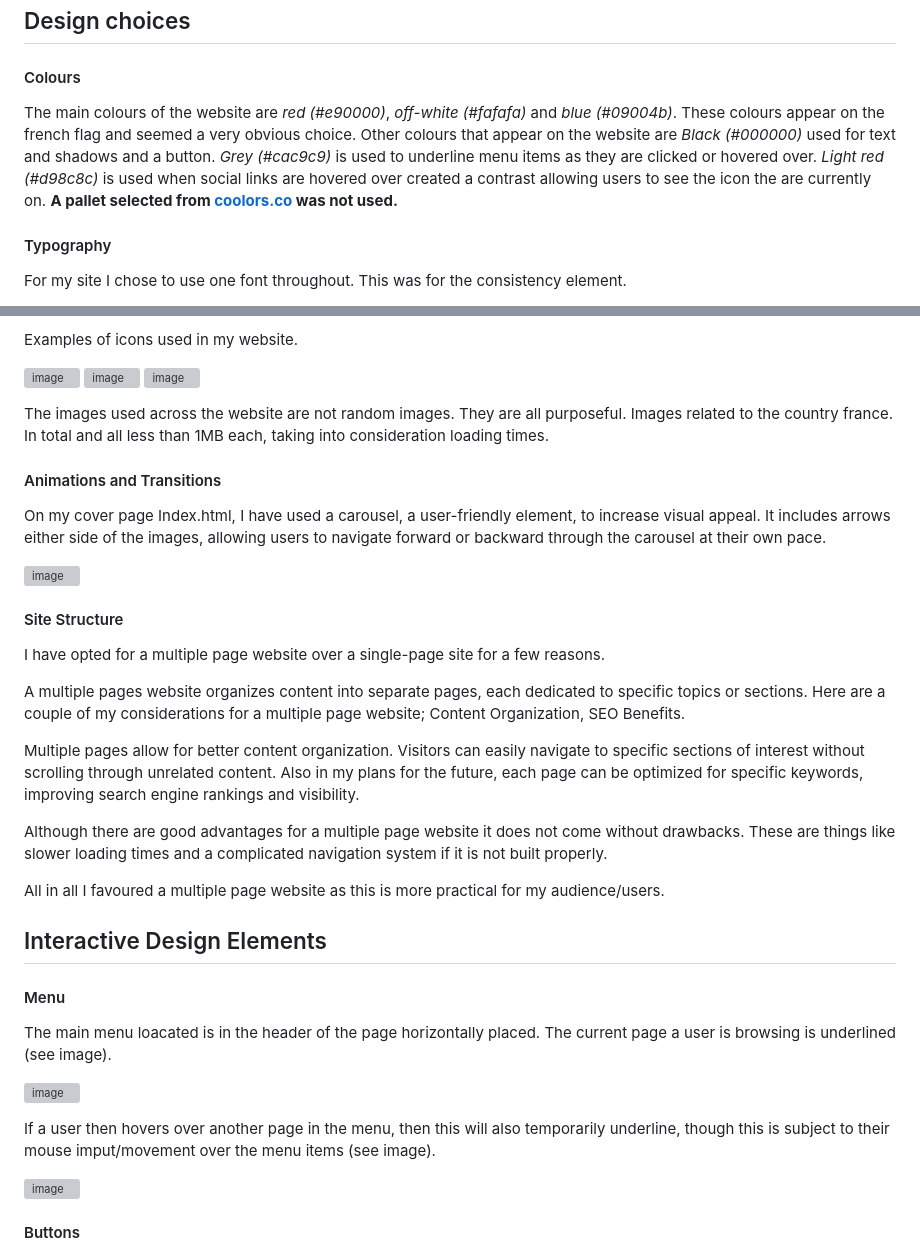
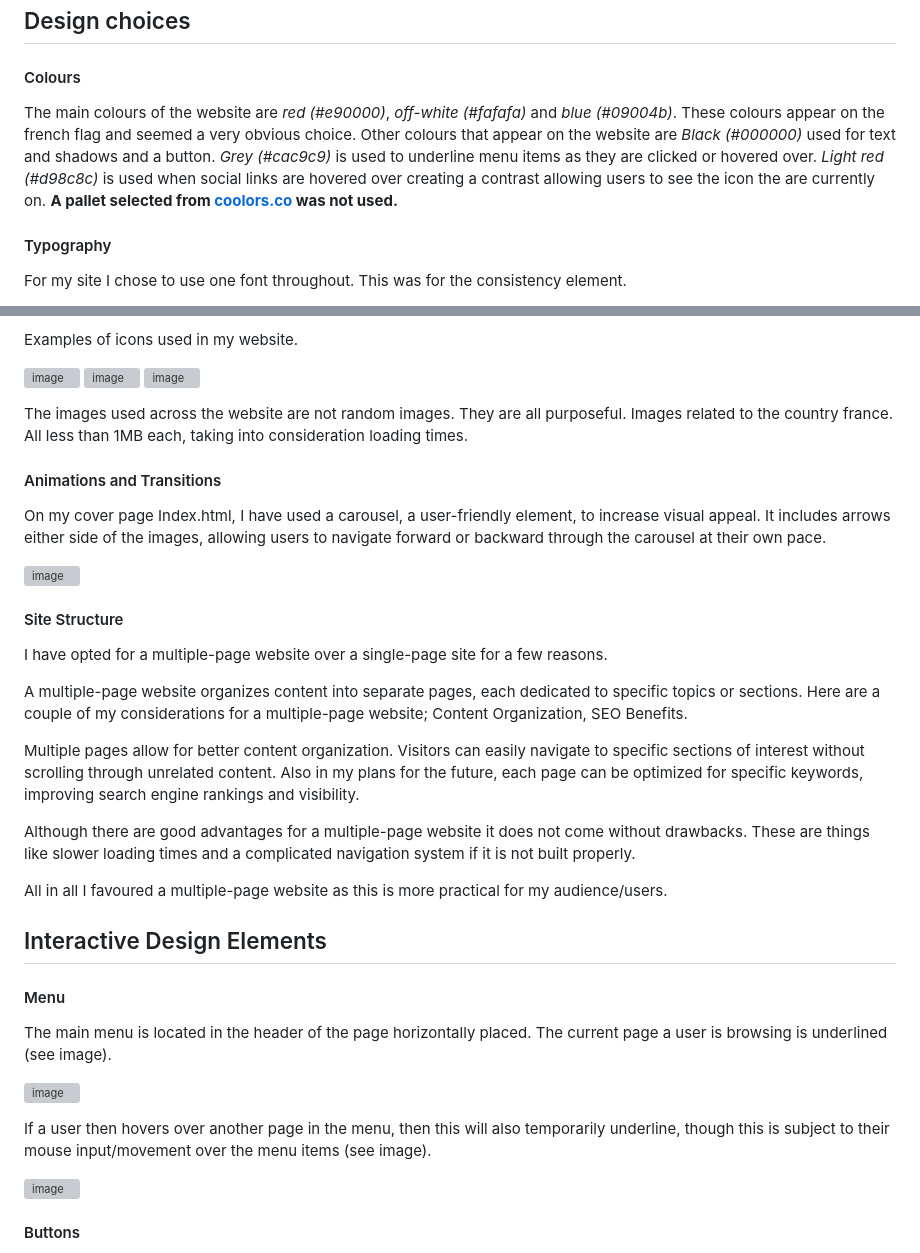
Before and after one commit to MrHraza/Merci-France, a Markdown page: README.md, 2 parts joined by grey strips. GitHub-like rendering; grey boxes are pictures that could not be loaded.

```diff
--- a/README.md
+++ b/README.md
@@ -176,7 +176,7 @@ As a Developer I want to push myself and demonstrate my ability in coding and al
 ## Design choices
 
 #### Colours
-The main colours of the website are *red (#e90000)*, *off-white (#fafafa)* and *blue (#09004b)*. These colours appear on the french flag and seemed a very obvious choice. Other colours that appear on the website are *Black (#000000)* used for text and shadows and a button. *Grey (#cac9c9)* is used to underline menu items as they are clicked or hovered over. *Light red (#d98c8c)* is used when social links are hovered over created a contrast allowing users to see the icon the are currently on. **A pallet selected from [coolors.co](https://coolors.co) was not used.**
+The main colours of the website are *red (#e90000)*, *off-white (#fafafa)* and *blue (#09004b)*. These colours appear on the french flag and seemed a very obvious choice. Other colours that appear on the website are *Black (#000000)* used for text and shadows and a button. *Grey (#cac9c9)* is used to underline menu items as they are clicked or hovered over. *Light red (#d98c8c)* is used when social links are hovered over creating a contrast allowing users to see the icon the are currently on. **A pallet selected from [coolors.co](https://coolors.co) was not used.**
 
 #### Typography
 For my site I chose to use one font throughout. This was for the consistency element.
@@ -212,7 +212,7 @@ Examples of icons used in my website.
 ![image](https://github.com/MrHraza/Merci-France/assets/136586198/05ed4592-8c19-43b2-b157-62701d97acd5)
 ![image](https://github.com/MrHraza/Merci-France/assets/136586198/647ca07a-8055-46c9-85b0-9d77df13452c)
 
-The images used across the website are not random images. They are all purposeful. Images related to the country france. In total and all less than 1MB each, taking into consideration loading times.
+The images used across the website are not random images. They are all purposeful. Images related to the country france. All less than 1MB each, taking into consideration loading times.
 
 #### Animations and Transitions
 On my cover page Index.html, I have used a carousel, a user-friendly element, to increase visual appeal. It includes arrows either side of the images, allowing users to navigate forward or backward through the carousel at their own pace.
@@ -220,24 +220,24 @@ On my cover page Index.html, I have used a carousel, a user-friendly element, to
 ![image](https://github.com/MrHraza/Merci-France/assets/136586198/718beb51-66d0-42ed-a622-2a4c66ef8710)
 
 #### Site Structure
-I have opted for a multiple page website over a single-page site for a few reasons.
+I have opted for a multiple-page website over a single-page site for a few reasons.
 
-A multiple pages website organizes content into separate pages, each dedicated to specific topics or sections. Here are a couple of my considerations for a multiple page website; Content Organization, SEO Benefits.
+A multiple-page website organizes content into separate pages, each dedicated to specific topics or sections. Here are a couple of my considerations for a multiple-page website; Content Organization, SEO Benefits.
 
 Multiple pages allow for better content organization. Visitors can easily navigate to specific sections of interest without scrolling through unrelated content. Also in my plans for the future, each page can be optimized for specific keywords, improving search engine rankings and visibility.
 
-Although there are good advantages for a multiple page website it does not come without drawbacks. These are things like slower loading times and a complicated navigation system if it is not built properly.
+Although there are good advantages for a multiple-page website it does not come without drawbacks. These are things like slower loading times and a complicated navigation system if it is not built properly.
 
-All in all I favoured a multiple page website as this is more practical for my audience/users.
+All in all I favoured a multiple-page website as this is more practical for my audience/users.
 
 ## Interactive Design Elements
 
 #### Menu
-The main menu loacated is in the header of the page horizontally placed. The current page a user is browsing is underlined (see image).
+The main menu is located in the header of the page horizontally placed. The current page a user is browsing is underlined (see image).
 
 ![image](https://github.com/MrHraza/Merci-France/assets/136586198/65f73589-6696-4a4e-a6c6-161f14a8e91b)
 
-If a user then hovers over another page in the menu, then this will also temporarily underline, though this is subject to their mouse imput/movement over the menu items (see image).
+If a user then hovers over another page in the menu, then this will also temporarily underline, though this is subject to their mouse input/movement over the menu items (see image).
 
 ![image](https://github.com/MrHraza/Merci-France/assets/136586198/5258c2ae-4475-4780-ade1-9567c56959d8)
 
```
Also changed, not shown: other parts of README.md (+35 -19 lines).
